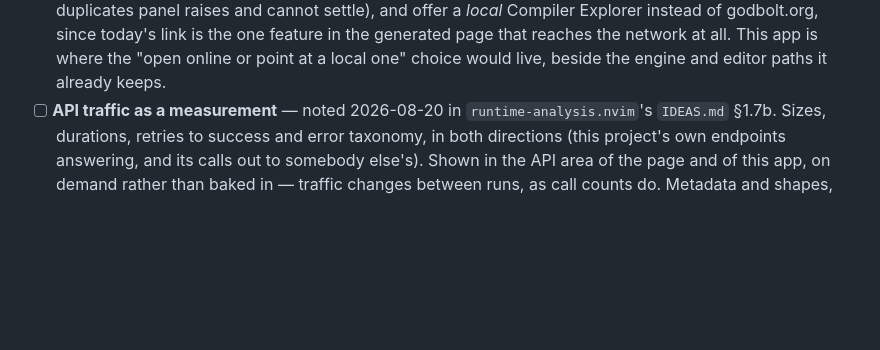
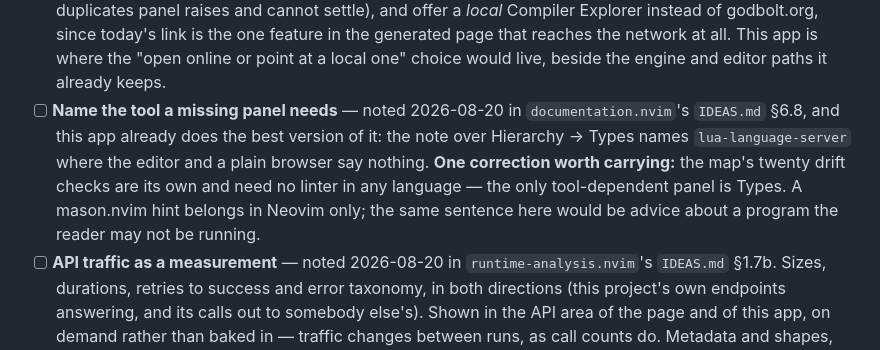
Before and after one commit to StefanBartl/docmap-desktop, a Markdown page: docs/WORKPLAN.md, the part around the change. Drawn GitHub-style; blank space fills up the shorter version.

Commit message:
docs: note the missing-tool sentence, and what this app already gets right
documentation.nvim's IDEAS.md §6.8 records it. This app already does the best
version: the note over Hierarchy → Types names lua-language-server, where the
editor and a plain browser say nothing.

The correction worth carrying is that the map's twenty drift checks are its
own and need no linter in any language — Types is the only tool-dependent
panel, and it is about type detail rather than diagnostics.

Co-Authored-By: Claude Opus 5 <noreply@anthropic.com>

```diff
--- a/docs/WORKPLAN.md
+++ b/docs/WORKPLAN.md
@@ -1118,6 +1118,15 @@ the line scanner assembly proved.
       the one feature in the generated page that reaches the network at all.
       This app is where the "open online or point at a local one" choice
       would live, beside the engine and editor paths it already keeps.
+- [ ] **Name the tool a missing panel needs** — noted 2026-08-20 in
+      `documentation.nvim`'s `IDEAS.md` §6.8, and this app already does the
+      best version of it: the note over Hierarchy → Types names
+      `lua-language-server` where the editor and a plain browser say nothing.
+      **One correction worth carrying:** the map's twenty drift checks are
+      its own and need no linter in any language — the only tool-dependent
+      panel is Types. A mason.nvim hint belongs in Neovim only; the same
+      sentence here would be advice about a program the reader may not be
+      running.
 - [ ] **API traffic as a measurement** — noted 2026-08-20 in
       `runtime-analysis.nvim`'s `IDEAS.md` §1.7b. Sizes, durations, retries
       to success and error taxonomy, in both directions (this project's own
```
